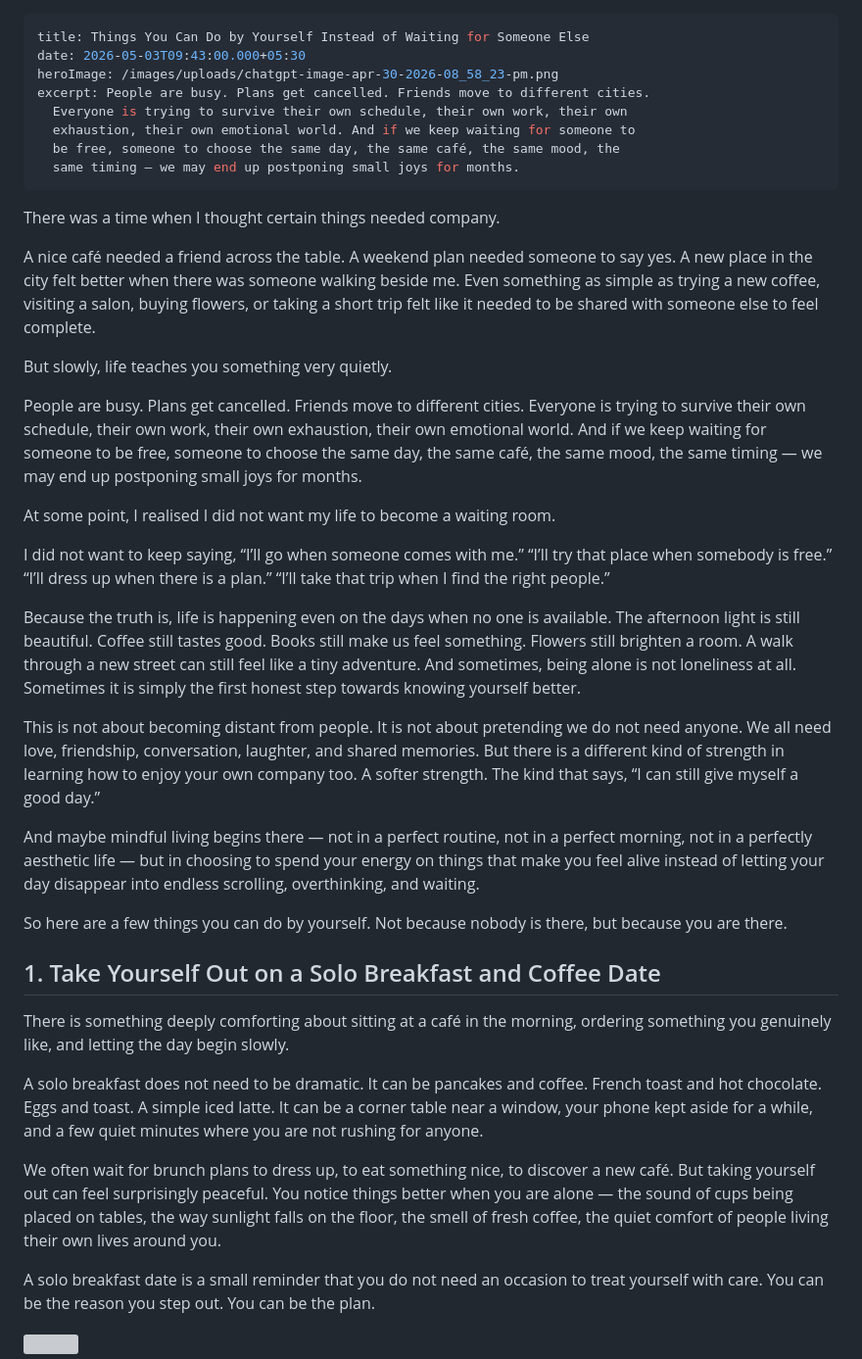
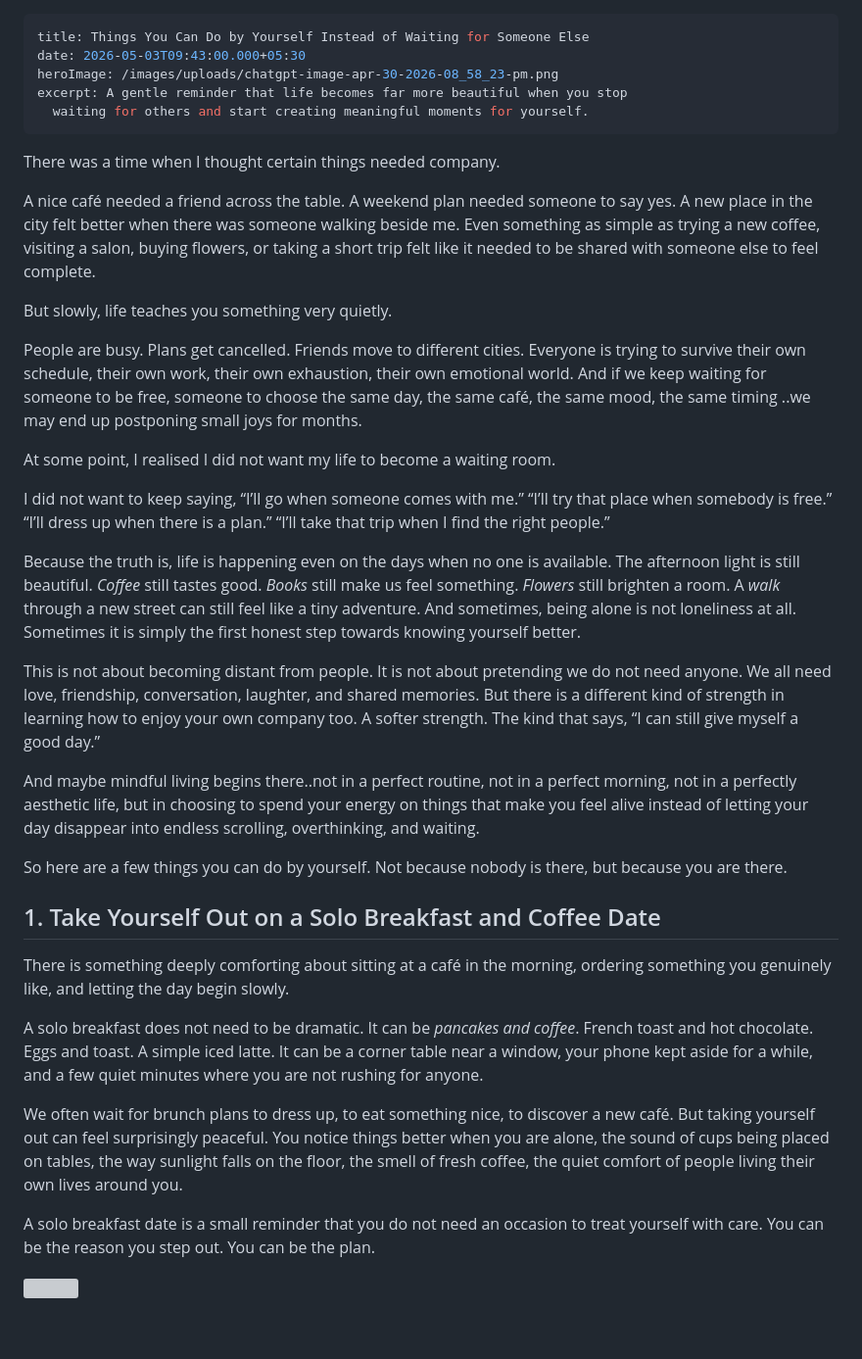
Before and after one commit to Dora0-cmd/dora-portfolio, a Markdown page: posts/things-you-can-do-by-yourself-instead-of-waiting-for-someone-else.md, the part around one of its changes. Shown at 98% size. GitHub-like rendering; blank space fills up the shorter version; grey boxes are pictures that could not be loaded.

Commit message:
Update Blog Posts “things-you-can-do-by-yourself-instead-of-waiting-for-someone-else”

```diff
--- a/posts/things-you-can-do-by-yourself-instead-of-waiting-for-someone-else.md
+++ b/posts/things-you-can-do-by-yourself-instead-of-waiting-for-someone-else.md
@@ -2,11 +2,8 @@
 title: Things You Can Do by Yourself Instead of Waiting for Someone Else
 date: 2026-05-03T09:43:00.000+05:30
 heroImage: /images/uploads/chatgpt-image-apr-30-2026-08_58_23-pm.png
-excerpt: People are busy. Plans get cancelled. Friends move to different cities.
-  Everyone is trying to survive their own schedule, their own work, their own
-  exhaustion, their own emotional world. And if we keep waiting for someone to
-  be free, someone to choose the same day, the same café, the same mood, the
-  same timing — we may end up postponing small joys for months.
+excerpt: A gentle reminder that life becomes far more beautiful when you stop
+  waiting for others and start creating meaningful moments for yourself.
 ---
 There was a time when I thought certain things needed company.
 
@@ -14,7 +11,7 @@ A nice café needed a friend across the table. A weekend plan needed someone to
 
 But slowly, life teaches you something very quietly.
 
-People are busy. Plans get cancelled. Friends move to different cities. Everyone is trying to survive their own schedule, their own work, their own exhaustion, their own emotional world. And if we keep waiting for someone to be free, someone to choose the same day, the same café, the same mood, the same timing — we may end up postponing small joys for months.
+People are busy. Plans get cancelled. Friends move to different cities. Everyone is trying to survive their own schedule, their own work, their own exhaustion, their own emotional world. And if we keep waiting for someone to be free, someone to choose the same day, the same café, the same mood, the same timing ..we may end up postponing small joys for months.
 
 At some point, I realised I did not want my life to become a waiting room.
 
@@ -23,11 +20,11 @@ I did not want to keep saying, “I’ll go when someone comes with me.”
 “I’ll dress up when there is a plan.”
 “I’ll take that trip when I find the right people.”
 
-Because the truth is, life is happening even on the days when no one is available. The afternoon light is still beautiful. Coffee still tastes good. Books still make us feel something. Flowers still brighten a room. A walk through a new street can still feel like a tiny adventure. And sometimes, being alone is not loneliness at all. Sometimes it is simply the first honest step towards knowing yourself better.
+Because the truth is, life is happening even on the days when no one is available. The afternoon light is still beautiful. *Coffee* still tastes good. *Books* still make us feel something. *Flowers* still brighten a room. A *walk* through a new street can still feel like a tiny adventure. And sometimes, being alone is not loneliness at all. Sometimes it is simply the first honest step towards knowing yourself better.
 
 This is not about becoming distant from people. It is not about pretending we do not need anyone. We all need love, friendship, conversation, laughter, and shared memories. But there is a different kind of strength in learning how to enjoy your own company too. A softer strength. The kind that says, “I can still give myself a good day.”
 
-And maybe mindful living begins there — not in a perfect routine, not in a perfect morning, not in a perfectly aesthetic life — but in choosing to spend your energy on things that make you feel alive instead of letting your day disappear into endless scrolling, overthinking, and waiting.
+And maybe mindful living begins there..not in a perfect routine, not in a perfect morning, not in a perfectly aesthetic life, but in choosing to spend your energy on things that make you feel alive instead of letting your day disappear into endless scrolling, overthinking, and waiting.
 
 So here are a few things you can do by yourself. Not because nobody is there, but because you are there.
 
@@ -35,9 +32,9 @@ So here are a few things you can do by yourself. Not because nobody is there, bu
 
 There is something deeply comforting about sitting at a café in the morning, ordering something you genuinely like, and letting the day begin slowly.
 
-A solo breakfast does not need to be dramatic. It can be pancakes and coffee. French toast and hot chocolate. Eggs and toast. A simple iced latte. It can be a corner table near a window, your phone kept aside for a while, and a few quiet minutes where you are not rushing for anyone.
+A solo breakfast does not need to be dramatic. It can be *pancakes and coffee*. French toast and hot chocolate. Eggs and toast. A simple iced latte. It can be a corner table near a window, your phone kept aside for a while, and a few quiet minutes where you are not rushing for anyone.
 
-We often wait for brunch plans to dress up, to eat something nice, to discover a new café. But taking yourself out can feel surprisingly peaceful. You notice things better when you are alone — the sound of cups being placed on tables, the way sunlight falls on the floor, the smell of fresh coffee, the quiet comfort of people living their own lives around you.
+We often wait for brunch plans to dress up, to eat something nice, to discover a new café. But taking yourself out can feel surprisingly peaceful. You notice things better when you are alone, the sound of cups being placed on tables, the way sunlight falls on the floor, the smell of fresh coffee, the quiet comfort of people living their own lives around you.
 
 A solo breakfast date is a small reminder that you do not need an occasion to treat yourself with care. You can be the reason you step out. You can be the plan.
 
```
Also changed, not shown: other parts of posts/things-you-can-do-by-yourself-instead-of-waiting-for-someone-else.md (+6 -6 lines).
